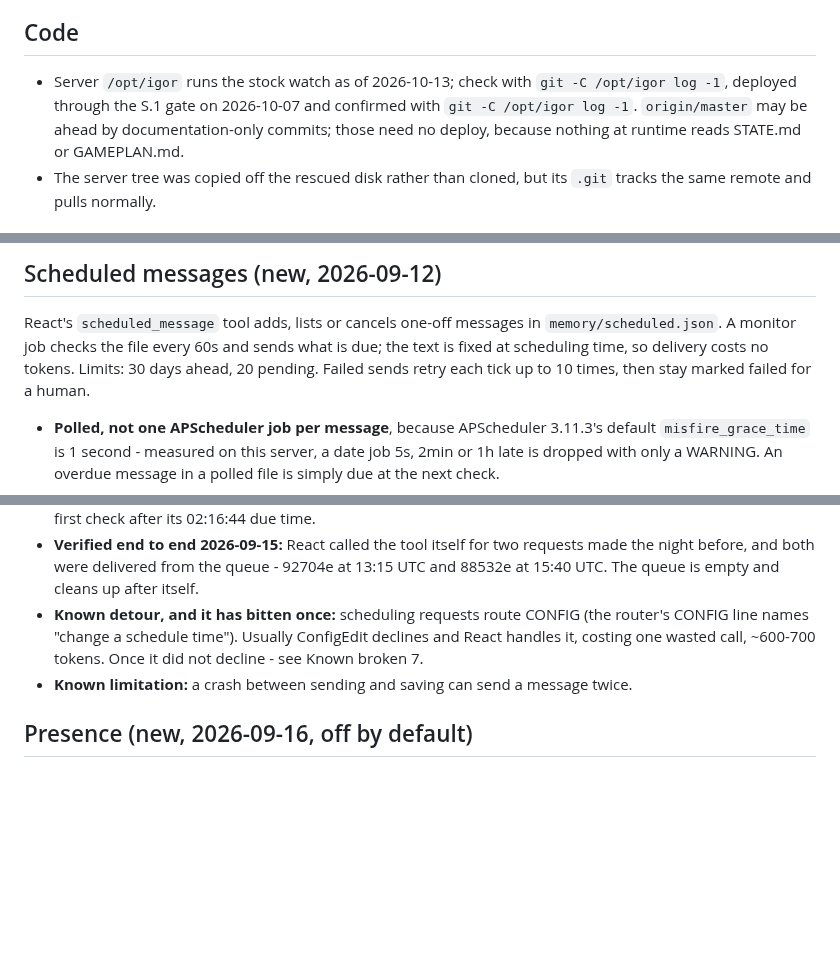
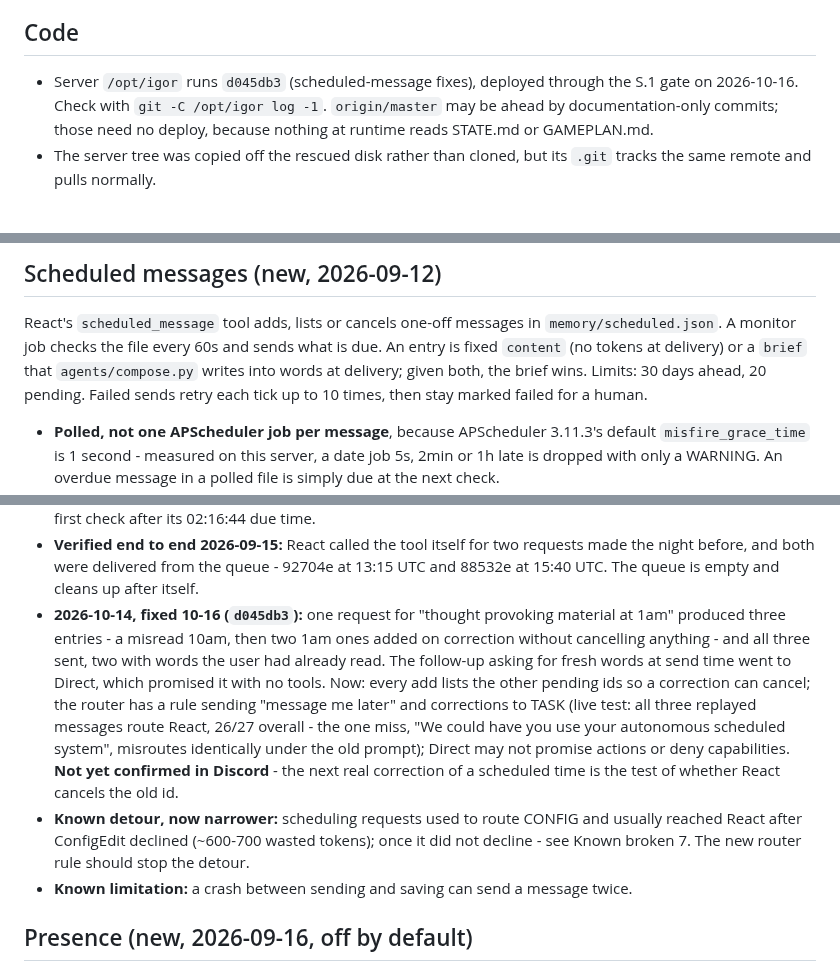
Before and after one commit to neoprimlabs/I.G.O.R., a Markdown page: STATE.md, 3 parts joined by grey strips. GitHub-like rendering; blank space fills up the shorter version.

Commit message:
STATE: the 1am scheduling fix is deployed, Discord test pending
Co-Authored-By: Claude Opus 5.5 (1M context) <noreply@anthropic.com>

```diff
--- a/STATE.md
+++ b/STATE.md
@@ -17,9 +17,8 @@ Last updated: **2026-10-07**
 
 ## Code
 
-- Server `/opt/igor` runs the stock watch as of 2026-10-13; check with `git -C /opt/igor log -1`, deployed
-  through the S.1 gate on 2026-10-07 and confirmed with
-  `git -C /opt/igor log -1`. `origin/master` may be ahead by documentation-only
+- Server `/opt/igor` runs `d045db3` (scheduled-message fixes), deployed through the
+  S.1 gate on 2026-10-16. Check with `git -C /opt/igor log -1`. `origin/master` may be ahead by documentation-only
   commits; those need no deploy, because nothing at runtime reads STATE.md or
   GAMEPLAN.md.
 - The server tree was copied off the rescued disk rather than cloned, but its
@@ -607,7 +606,8 @@ coupling either.
 
 React's `scheduled_message` tool adds, lists or cancels one-off messages in
 `memory/scheduled.json`. A monitor job checks the file every 60s and sends what is
-due; the text is fixed at scheduling time, so delivery costs no tokens. Limits: 30
+due. An entry is fixed `content` (no tokens at delivery) or a `brief` that
+`agents/compose.py` writes into words at delivery; given both, the brief wins. Limits: 30
 days ahead, 20 pending. Failed sends retry each tick up to 10 times, then stay
 marked failed for a human.
 
@@ -625,10 +625,20 @@ marked failed for a human.
 - **Verified end to end 2026-09-15:** React called the tool itself for two requests
   made the night before, and both were delivered from the queue - 92704e at 13:15
   UTC and 88532e at 15:40 UTC. The queue is empty and cleans up after itself.
-- **Known detour, and it has bitten once:** scheduling requests route CONFIG (the
-  router's CONFIG line names "change a schedule time"). Usually ConfigEdit declines
-  and React handles it, costing one wasted call, ~600-700 tokens. Once it did not
-  decline - see Known broken 7.
+- **2026-10-14, fixed 10-16 (`d045db3`):** one request for "thought provoking
+  material at 1am" produced three entries - a misread 10am, then two 1am ones added
+  on correction without cancelling anything - and all three sent, two with words the
+  user had already read. The follow-up asking for fresh words at send time went to
+  Direct, which promised it with no tools. Now: every add lists the other pending
+  ids so a correction can cancel; the router has a rule sending "message me later"
+  and corrections to TASK (live test: all three replayed messages route React, 26/27
+  overall - the one miss, "We could have you use your autonomous scheduled system",
+  misroutes identically under the old prompt); Direct may not promise actions or
+  deny capabilities. **Not yet confirmed in Discord** - the next real correction of
+  a scheduled time is the test of whether React cancels the old id.
+- **Known detour, now narrower:** scheduling requests used to route CONFIG and
+  usually reached React after ConfigEdit declined (~600-700 wasted tokens); once it
+  did not decline - see Known broken 7. The new router rule should stop the detour.
 - **Known limitation:** a crash between sending and saving can send a message twice.
 
 ## Presence (new, 2026-09-16, off by default)
```
Also changed, not shown: other parts of STATE.md (+1 -1 lines).
